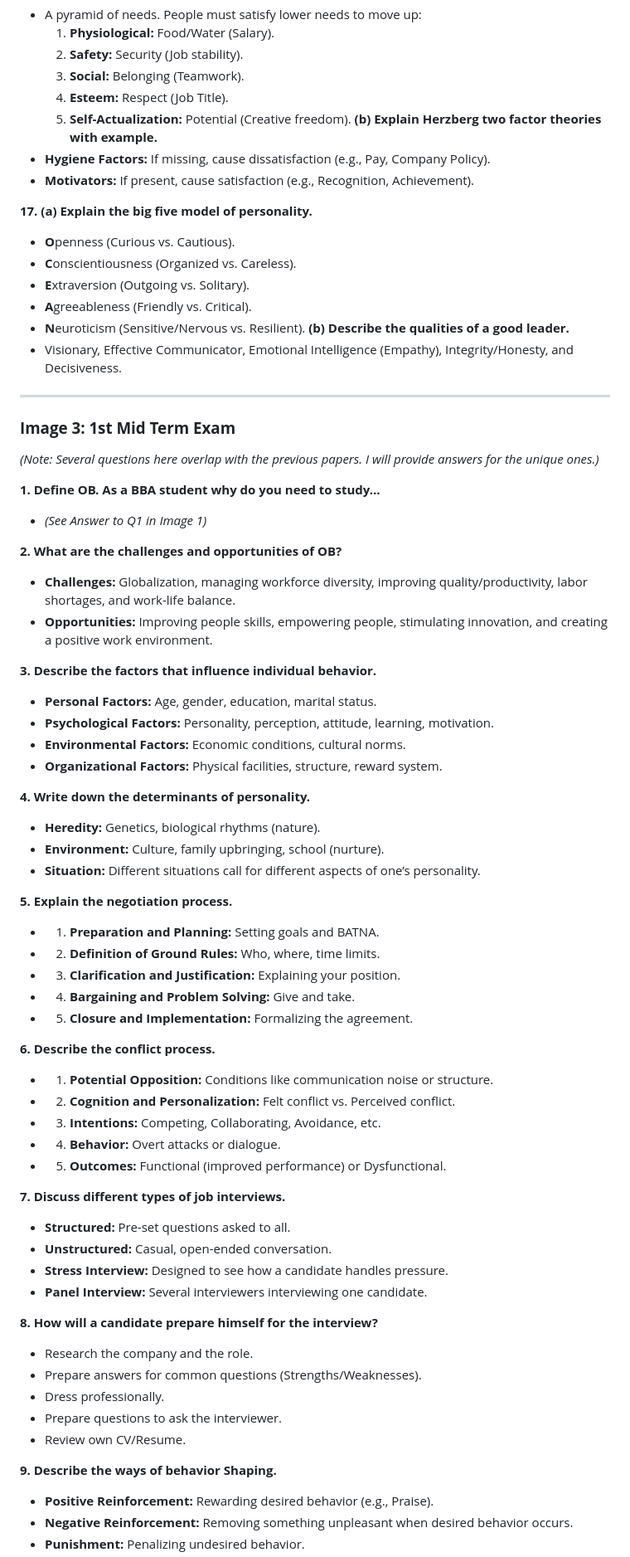
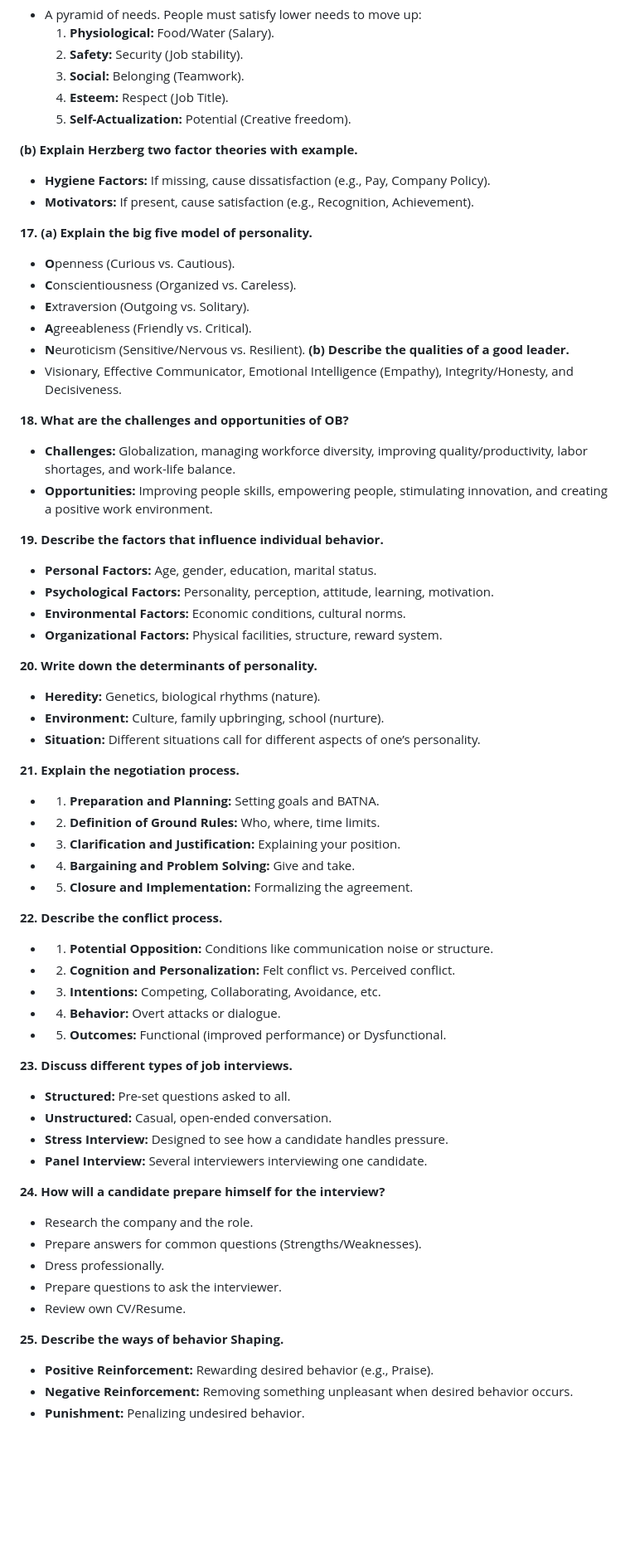
Before and after one commit to shifat100/gpt-book, a Markdown page: books/ob/questions.md, the part around one of its changes. Shown at 83% size. Rendered like a GitHub page; blank space fills up the shorter version.

Commit message:
Refactor questions in Organizational Behavior document
Removed images and consolidated questions from previous tests. Updated numbering and clarified content for better organization.

```diff
--- a/books/ob/questions.md
+++ b/books/ob/questions.md
@@ -106,6 +105,7 @@
     3.  **Social:** Belonging (Teamwork).
     4.  **Esteem:** Respect (Job Title).
     5.  **Self-Actualization:** Potential (Creative freedom).
+
 **(b) Explain Herzberg two factor theories with example.**
 *   **Hygiene Factors:** If missing, cause dissatisfaction (e.g., Pay, Company Policy).
 *   **Motivators:** If present, cause satisfaction (e.g., Recognition, Achievement).
@@ -119,58 +119,50 @@
 **(b) Describe the qualities of a good leader.**
 *   Visionary, Effective Communicator, Emotional Intelligence (Empathy), Integrity/Honesty, and Decisiveness.
 
----
 
-### **Image 3: 1st Mid Term Exam**
-
-*(Note: Several questions here overlap with the previous papers. I will provide answers for the unique ones.)*
-
-**1. Define OB. As a BBA student why do you need to study...**
-*   *(See Answer to Q1 in Image 1)*
-
-**2. What are the challenges and opportunities of OB?**
+**18. What are the challenges and opportunities of OB?**
 *   **Challenges:** Globalization, managing workforce diversity, improving quality/productivity, labor shortages, and work-life balance.
 *   **Opportunities:** Improving people skills, empowering people, stimulating innovation, and creating a positive work environment.
 
-**3. Describe the factors that influence individual behavior.**
+**19. Describe the factors that influence individual behavior.**
 *   **Personal Factors:** Age, gender, education, marital status.
 *   **Psychological Factors:** Personality, perception, attitude, learning, motivation.
 *   **Environmental Factors:** Economic conditions, cultural norms.
 *   **Organizational Factors:** Physical facilities, structure, reward system.
 
-**4. Write down the determinants of personality.**
+**20. Write down the determinants of personality.**
 *   **Heredity:** Genetics, biological rhythms (nature).
 *   **Environment:** Culture, family upbringing, school (nurture).
 *   **Situation:** Different situations call for different aspects of one’s personality.
 
-**5. Explain the negotiation process.**
+**21. Explain the negotiation process.**
 *   1. **Preparation and Planning:** Setting goals and BATNA.
 *   2. **Definition of Ground Rules:** Who, where, time limits.
 *   3. **Clarification and Justification:** Explaining your position.
 *   4. **Bargaining and Problem Solving:** Give and take.
 *   5. **Closure and Implementation:** Formalizing the agreement.
 
-**6. Describe the conflict process.**
+**22. Describe the conflict process.**
 *   1. **Potential Opposition:** Conditions like communication noise or structure.
 *   2. **Cognition and Personalization:** Felt conflict vs. Perceived conflict.
 *   3. **Intentions:** Competing, Collaborating, Avoidance, etc.
 *   4. **Behavior:** Overt attacks or dialogue.
 *   5. **Outcomes:** Functional (improved performance) or Dysfunctional.
 
-**7. Discuss different types of job interviews.**
+**23. Discuss different types of job interviews.**
 *   **Structured:** Pre-set questions asked to all.
 *   **Unstructured:** Casual, open-ended conversation.
 *   **Stress Interview:** Designed to see how a candidate handles pressure.
 *   **Panel Interview:** Several interviewers interviewing one candidate.
 
-**8. How will a candidate prepare himself for the interview?**
+**24. How will a candidate prepare himself for the interview?**
 *   Research the company and the role.
 *   Prepare answers for common questions (Strengths/Weaknesses).
 *   Dress professionally.
 *   Prepare questions to ask the interviewer.
 *   Review own CV/Resume.
 
-**9. Describe the ways of behavior Shaping.**
+**25. Describe the ways of behavior Shaping.**
 *   **Positive Reinforcement:** Rewarding desired behavior (e.g., Praise).
 *   **Negative Reinforcement:** Removing something unpleasant when desired behavior occurs.
 *   **Punishment:** Penalizing undesired behavior.
```
Also changed, not shown: other parts of books/ob/questions.md (+4 -8 lines).
